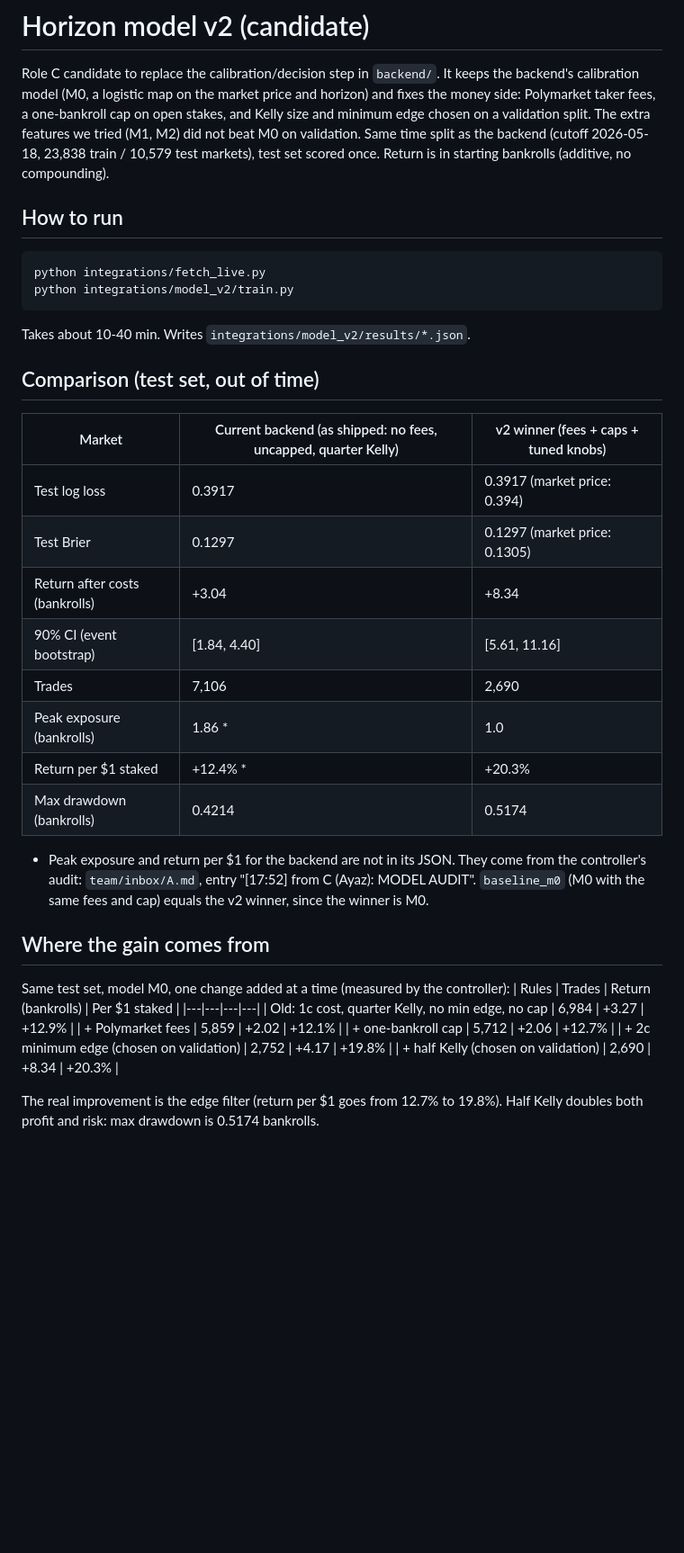
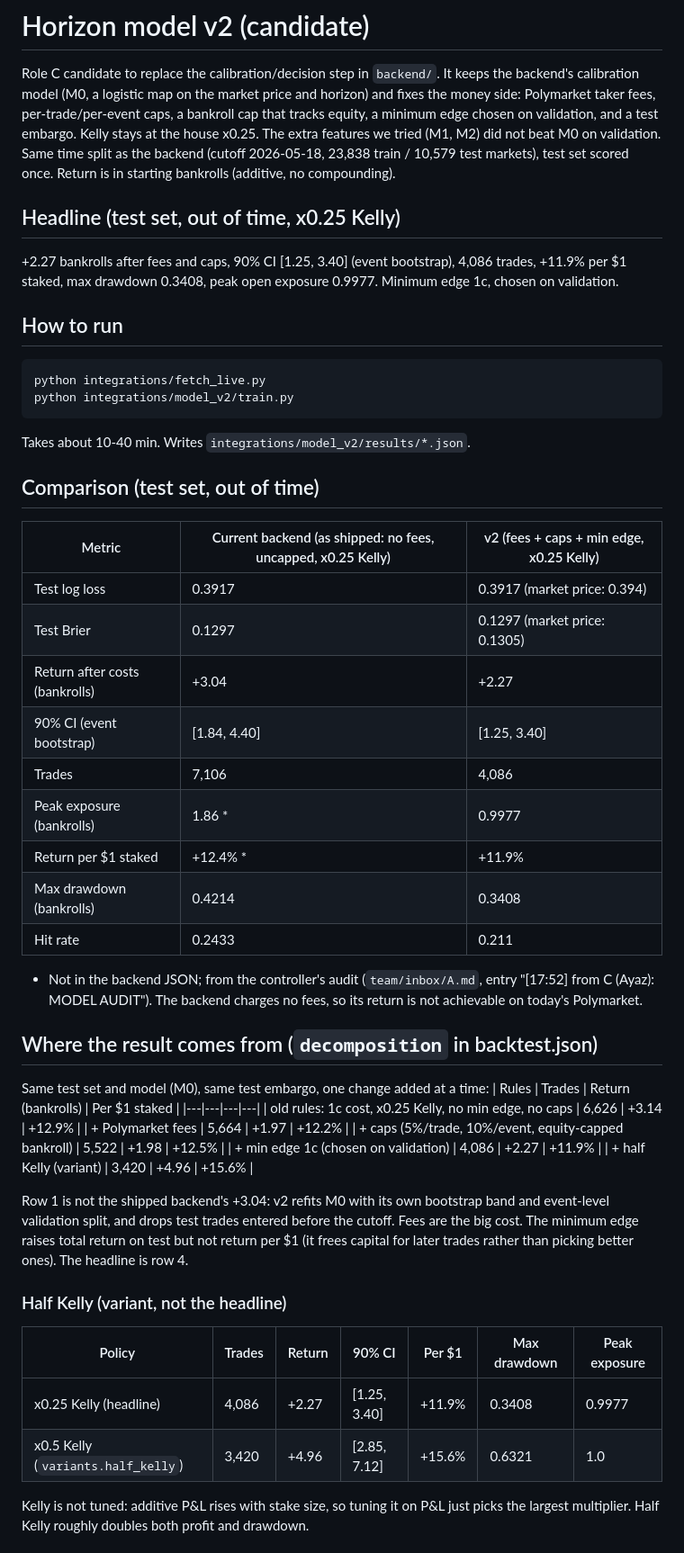
Before and after one commit to glebbabichevv/oxhack26, a Markdown page: integrations/model_v2/README.md, the part around one of its changes. Shown at 90% size. Rendered like a GitHub page; blank space fills up the shorter version.

Commit message:
model_v2: README regenerated from results JSON (x0.25 headline, decomposition, half-Kelly variant, caveats)
Co-Authored-By: Claude Opus 5.5 <noreply@anthropic.com>

```diff
--- a/integrations/model_v2/README.md
+++ b/integrations/model_v2/README.md
@@ -2,11 +2,17 @@
 
 Role C candidate to replace the calibration/decision step in `backend/`. It keeps
 the backend's calibration model (M0, a logistic map on the market price and
-horizon) and fixes the money side: Polymarket taker fees, a one-bankroll cap on
-open stakes, and Kelly size and minimum edge chosen on a validation split. The
-extra features we tried (M1, M2) did not beat M0 on validation. Same time split
-as the backend (cutoff 2026-05-18, 23,838 train / 10,579 test markets), test set
-scored once. Return is in starting bankrolls (additive, no compounding).
+horizon) and fixes the money side: Polymarket taker fees, per-trade/per-event caps,
+a bankroll cap that tracks equity, a minimum edge chosen on validation, and a test
+embargo. Kelly stays at the house x0.25. The extra features we tried (M1, M2) did
+not beat M0 on validation. Same time split as the backend (cutoff 2026-05-18,
+23,838 train / 10,579 test markets), test set scored once.
+Return is in starting bankrolls (additive, no compounding).
+
+## Headline (test set, out of time, x0.25 Kelly)
++2.27 bankrolls after fees and caps, 90% CI [1.25, 3.40] (event bootstrap),
+4,086 trades, +11.9% per $1 staked, max drawdown 0.3408,
+peak open exposure 0.9977. Minimum edge 1c, chosen on validation.
 
 ## How to run
     python integrations/fetch_live.py
@@ -14,31 +20,43 @@ scored once. Return is in starting bankrolls (additive, no compounding).
 Takes about 10-40 min. Writes `integrations/model_v2/results/*.json`.
 
 ## Comparison (test set, out of time)
-| Market | Current backend (as shipped: no fees, uncapped, quarter Kelly) | v2 winner (fees + caps + tuned knobs) |
+| Metric | Current backend (as shipped: no fees, uncapped, x0.25 Kelly) | v2 (fees + caps + min edge, x0.25 Kelly) |
 |---|---|---|
 | Test log loss | 0.3917 | 0.3917 (market price: 0.394) |
 | Test Brier | 0.1297 | 0.1297 (market price: 0.1305) |
-| Return after costs (bankrolls) | +3.04 | +8.34 |
-| 90% CI (event bootstrap) | [1.84, 4.40] | [5.61, 11.16] |
-| Trades | 7,106 | 2,690 |
-| Peak exposure (bankrolls) | 1.86 * | 1.0 |
-| Return per $1 staked | +12.4% * | +20.3% |
-| Max drawdown (bankrolls) | 0.4214 | 0.5174 |
+| Return after costs (bankrolls) | +3.04 | +2.27 |
+| 90% CI (event bootstrap) | [1.84, 4.40] | [1.25, 3.40] |
+| Trades | 7,106 | 4,086 |
+| Peak exposure (bankrolls) | 1.86 * | 0.9977 |
+| Return per $1 staked | +12.4% * | +11.9% |
+| Max drawdown (bankrolls) | 0.4214 | 0.3408 |
+| Hit rate | 0.2433 | 0.211 |
 
-* Peak exposure and return per $1 for the backend are not in its JSON. They come
-from the controller's audit: `team/inbox/A.md`, entry "[17:52] from C (Ayaz): MODEL AUDIT".
-`baseline_m0` (M0 with the same fees and cap) equals the v2 winner, since the
-winner is M0.
+* Not in the backend JSON; from the controller's audit (`team/inbox/A.md`,
+entry "[17:52] from C (Ayaz): MODEL AUDIT").
+The backend charges no fees, so its return is not achievable on today's Polymarket.
 
-## Where the gain comes from
-Same test set, model M0, one change added at a time (measured by the controller):
+## Where the result comes from (`decomposition` in backtest.json)
+Same test set and model (M0), same test embargo, one change added at a time:
 | Rules | Trades | Return (bankrolls) | Per $1 staked |
 |---|---|---|---|
-| Old: 1c cost, quarter Kelly, no min edge, no cap | 6,984 | +3.27 | +12.9% |
-| + Polymarket fees | 5,859 | +2.02 | +12.1% |
-| + one-bankroll cap | 5,712 | +2.06 | +12.7% |
-| + 2c minimum edge (chosen on validation) | 2,752 | +4.17 | +19.8% |
-| + half Kelly (chosen on validation) | 2,690 | +8.34 | +20.3% |
+| old rules: 1c cost, x0.25 Kelly, no min edge, no caps | 6,626 | +3.14 | +12.9% |
+| + Polymarket fees | 5,664 | +1.97 | +12.2% |
+| + caps (5%/trade, 10%/event, equity-capped bankroll) | 5,522 | +1.98 | +12.5% |
+| + min edge 1c (chosen on validation) | 4,086 | +2.27 | +11.9% |
+| + half Kelly (variant) | 3,420 | +4.96 | +15.6% |
 
-The real improvement is the edge filter (return per $1 goes from 12.7% to 19.8%).
-Half Kelly doubles both profit and risk: max drawdown is 0.5174 bankrolls.
+Row 1 is not the shipped backend's +3.04: v2 refits M0 with its own bootstrap
+band and event-level validation split, and drops test trades entered before the cutoff.
+Fees are the big cost. The minimum edge raises total return on test but not return per $1
+(it frees capital for later trades rather than picking better ones). The headline is row 4.
+
+### Half Kelly (variant, not the headline)
+| Policy | Trades | Return | 90% CI | Per $1 | Max drawdown | Peak exposure |
+|---|---|---|---|---|---|---|
+| x0.25 Kelly (headline) | 4,086 | +2.27 | [1.25, 3.40] | +11.9% | 0.3408 | 0.9977 |
+| x0.5 Kelly (`variants.half_kelly`) | 3,420 | +4.96 | [2.85, 7.12] | +15.6% | 0.6321 | 1.0 |
+
+Kelly is not tuned: additive P&L rises with stake size, so tuning it on P&L just
+picks the largest multiplier. Half Kelly roughly doubles both profit and drawdown.
+
```
Also changed, not shown: other parts of integrations/model_v2/README.md (+31 -15 lines).
